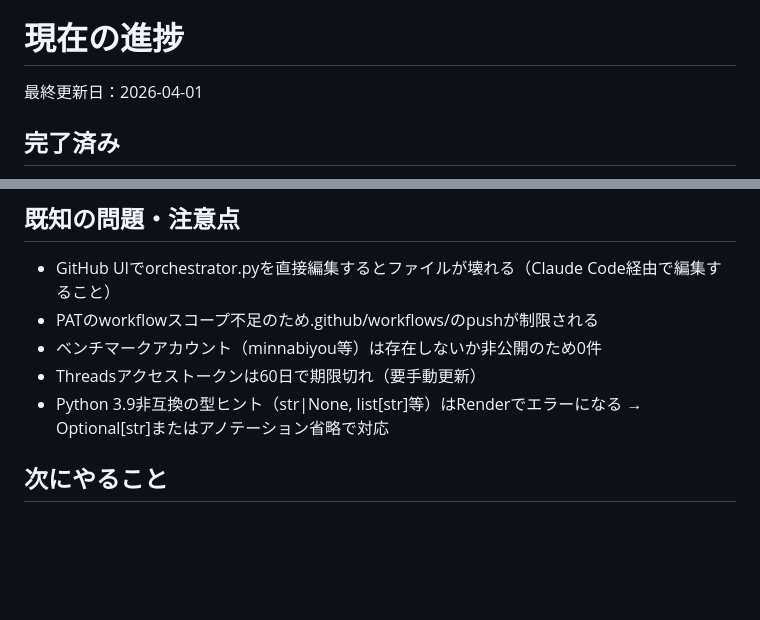
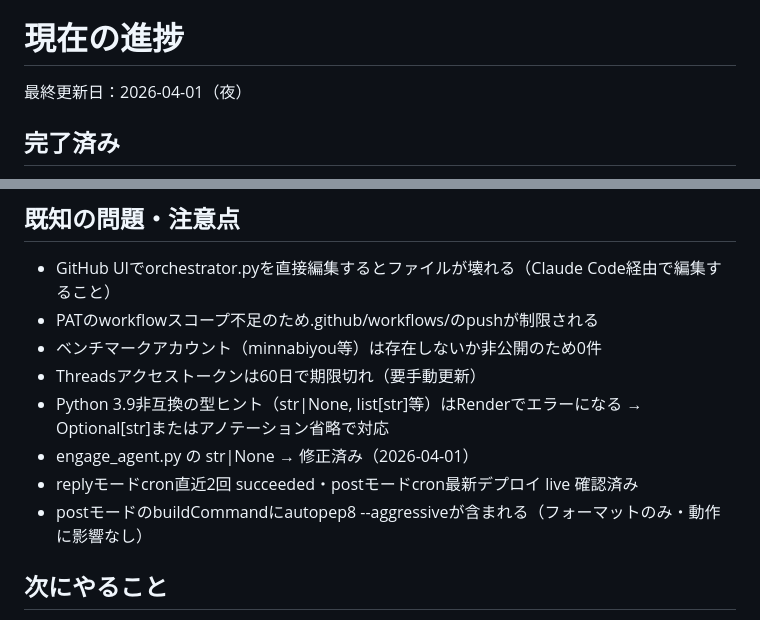
Before and after one commit to siromaje713/affiliate-bot, a Markdown page: CLAUDE.md, 2 parts joined by grey strips. GitHub-like rendering; blank space fills up the shorter version.

Commit message:
docs: CLAUDE.md更新（19時エラー調査結果・Renderステータス）

```diff
--- a/CLAUDE.md
+++ b/CLAUDE.md
@@ -8,7 +8,7 @@
 - 楽天アフィリエイト：登録済み（一部商品のみ楽天URL設定済み）
 
 # 現在の進捗
-最終更新日：2026-04-01
+最終更新日：2026-04-01（夜）
 
 ## 完了済み
 - Threads API連携・投稿・リプライ自動化
@@ -53,6 +53,9 @@
 - ベンチマークアカウント（minnabiyou等）は存在しないか非公開のため0件
 - Threadsアクセストークンは60日で期限切れ（要手動更新）
 - Python 3.9非互換の型ヒント（str|None, list[str]等）はRenderでエラーになる → Optional[str]またはアノテーション省略で対応
+- engage_agent.py の str|None → 修正済み（2026-04-01）
+- replyモードcron直近2回 succeeded・postモードcron最新デプロイ live 確認済み
+- postモードのbuildCommandにautopep8 --aggressiveが含まれる（フォーマットのみ・動作に影響なし）
 
 ## 次にやること
 - RenderダッシュボードでreplyモードのenvにBENCHMARK_ACCOUNT_IDS・GH_PAT追加
```
